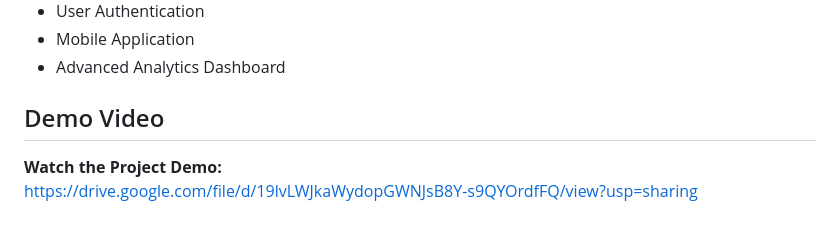
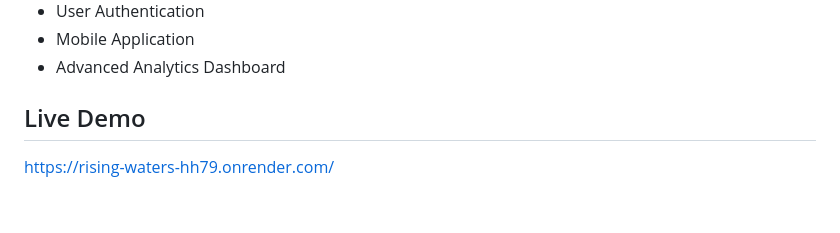
Before and after one commit to KSriMounika/Rising-Waters, a Markdown page: README.md, the part around the change. Rendered like a GitHub page.

Commit message:
Final Commit
Updated demo section to reflect live demo link.

```diff
--- a/README.md
+++ b/README.md
@@ -222,7 +222,6 @@ The application was tested using **Apache JMeter** to evaluate response time, th
 - Mobile Application
 - Advanced Analytics Dashboard
 
-## Demo Video
+## Live Demo
 
-**Watch the Project Demo:**
-https://drive.google.com/file/d/19lvLWJkaWydopGWNJsB8Y-s9QYOrdfFQ/view?usp=sharing
+https://rising-waters-hh79.onrender.com/
```
